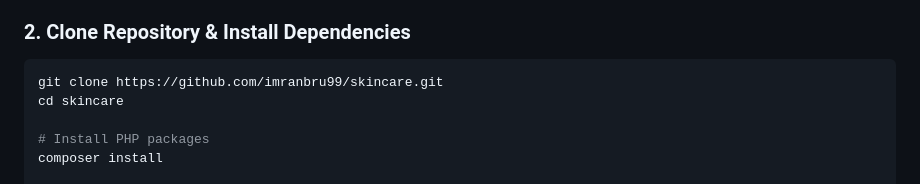
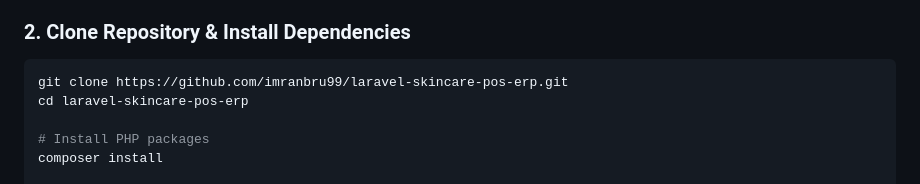
Before and after one commit to imranbru99/laravel-skincare-pos-erp, a Markdown page: README.md, the part around the change. GitHub-like rendering.

Commit message:
docs: update clone repository URL to https://github.com/imranbru99/laravel-skincare-pos-erp.git

````diff
--- a/README.md
+++ b/README.md
@@ -244,8 +244,8 @@ Test all operational roles instantly using the 1-click login switcher at [`/demo
 
 ### 2. Clone Repository & Install Dependencies
 ```bash
-git clone https://github.com/imranbru99/skincare.git
-cd skincare
+git clone https://github.com/imranbru99/laravel-skincare-pos-erp.git
+cd laravel-skincare-pos-erp
 
 # Install PHP packages
 composer install
````
